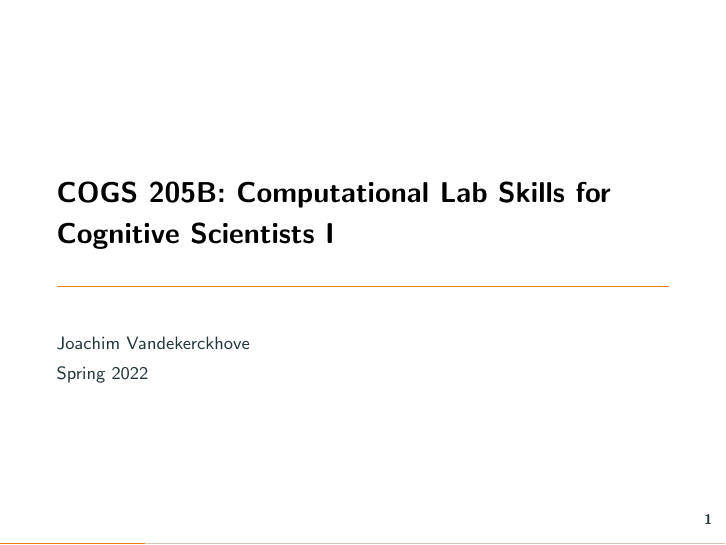
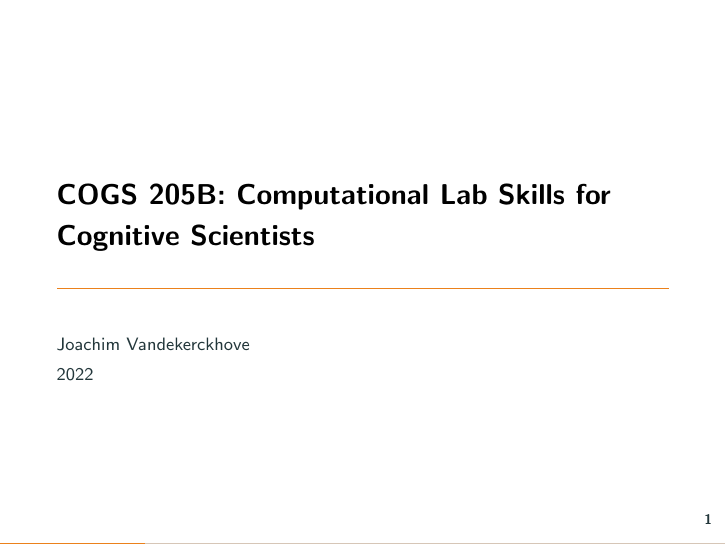
Before and after one commit to joachimvandekerckhove/cogs-205b, LaTeX slides (500-metropolis/metropolis-hastings.tex): page 1 of 11. Compiled offline with pdfLaTeX.

Commit message:
Update metropolis slides

```diff
--- a/500-metropolis/metropolis-hastings.tex
+++ b/500-metropolis/metropolis-hastings.tex
@@ -7,7 +7,7 @@
 \usepackage{hyperref}
 
 
-\title{{\color{black}COGS 205B: Computational Lab Skills for Cognitive Scientists I}}
+\title{{\color{black}COGS 205B: Computational Lab Skills for Cognitive Scientists}}
 
 \definecolor{amber}{rgb} {0.99, 0.75, 0.20}
 \definecolor{violet}{rgb}{0.55, 0.20, 0.90}
@@ -105,7 +105,7 @@
 \setbeamercolor{background canvas}{bg=white}
 
 \author{Joachim Vandekerckhove}
-\date{Spring \the\year}
+\date{\the\year}
 
 
 \begin{document}
```
Also changed, not shown: 500-metropolis/metropolis-hastings.tex (2 more changed lines).
